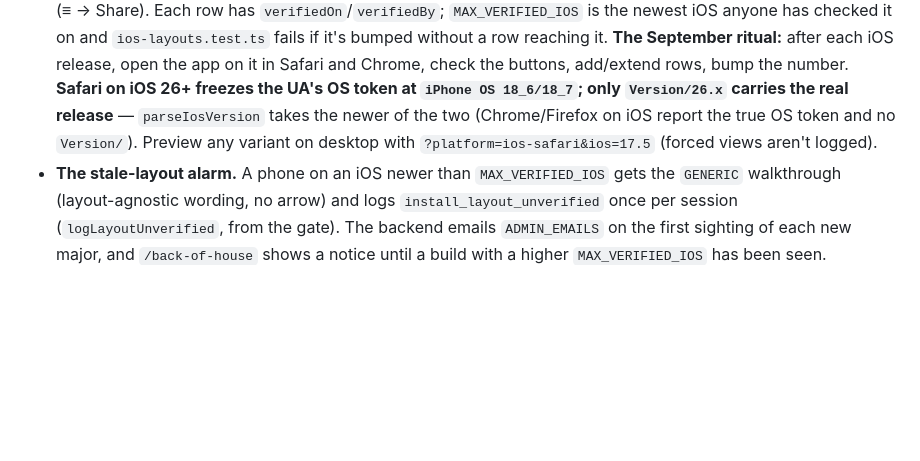
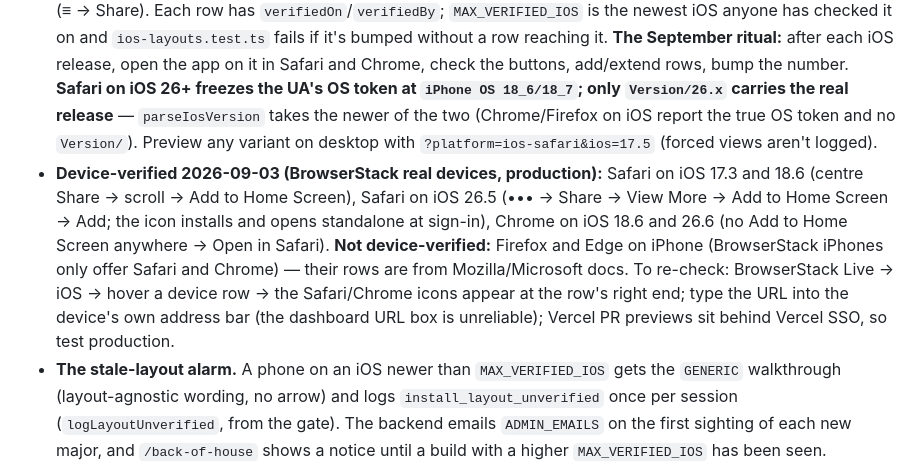
Before and after one commit to sbloxy123/meal-prep-frontend, a Markdown page: CLAUDE.md, the part around the change. GitHub-like rendering; blank space fills up the shorter version.

Commit message:
docs: record which iPhone install walkthroughs are device-verified
Co-Authored-By: Claude Fable 5.1 <noreply@anthropic.com>
Claude-Session: https://claude.ai/code/session_01NpFJES99hV1dZwosySWcQN

```diff
--- a/CLAUDE.md
+++ b/CLAUDE.md
@@ -109,6 +109,7 @@ Manual `src/app/manifest.ts` + `public/sw.js` (`ServiceWorkerRegister`). **In lo
 **Installing — there is no iOS install prompt, and there never will be.** WebKit's standards position on `BeforeInstallPromptEvent` is "oppose" (Apple: install prompts are "rife for abuse"); Safari has no `appinstalled`, `navigator.share()` can't reach Add to Home Screen, and a page can't ask whether it's on the Home Screen. Every iPhone install is a manual Share → Add to Home Screen, in Safari or (since iOS 16.4) Chrome/Firefox/Edge. Don't re-investigate: the only alternatives are a `.mobileconfig` web clip (Settings → Profile → passcode, unverified as a real web app) or an App Store wrapper (Apple IAP for Premium), both declined 2026-09-03. So the "prompt" is ours. Everything lives in `src/lib/install.ts` (native-prompt capture at module level — imported from `ServiceWorkerRegister` so the listener exists before the event fires; `detectPlatform()`; the auto-prompt policy in localStorage `fornetto:installPrompt`; `logInstall`/`logStandaloneOpen`):
 
 - **`src/lib/ios-layouts.ts` — where each iPhone browser keeps Add to Home Screen, per iOS version.** Safari 26+ (Compact layout: **•••** by the address bar → Share → **View More** → Add to Home Screen — the iOS 26 share sheet hides it behind View More; four taps), Safari 15–25 and ≤14 (centre Share button), Chrome (Share icon → **Open in Safari** → finish there: on real devices — BrowserStack iPhone 17/iOS 26.6 and iPhone 16/iOS 18.6 — Chrome's share sheet has NO Add to Home Screen, whatever Google's help page says), Firefox/Edge (≡ → Share). Each row has `verifiedOn`/`verifiedBy`; `MAX_VERIFIED_IOS` is the newest iOS anyone has checked it on and `ios-layouts.test.ts` fails if it's bumped without a row reaching it. **The September ritual:** after each iOS release, open the app on it in Safari and Chrome, check the buttons, add/extend rows, bump the number. **Safari on iOS 26+ freezes the UA's OS token at `iPhone OS 18_6/18_7`; only `Version/26.x` carries the real release** — `parseIosVersion` takes the newer of the two (Chrome/Firefox on iOS report the true OS token and no `Version/`). Preview any variant on desktop with `?platform=ios-safari&ios=17.5` (forced views aren't logged).
+- **Device-verified 2026-09-03 (BrowserStack real devices, production):** Safari on iOS 17.3 and 18.6 (centre Share → scroll → Add to Home Screen), Safari on iOS 26.5 (••• → Share → View More → Add to Home Screen → Add; the icon installs and opens standalone at sign-in), Chrome on iOS 18.6 and 26.6 (no Add to Home Screen anywhere → Open in Safari). **Not device-verified:** Firefox and Edge on iPhone (BrowserStack iPhones only offer Safari and Chrome) — their rows are from Mozilla/Microsoft docs. To re-check: BrowserStack Live → iOS → hover a device row → the Safari/Chrome icons appear at the row's right end; type the URL into the device's own address bar (the dashboard URL box is unreliable); Vercel PR previews sit behind Vercel SSO, so test production.
 - **The stale-layout alarm.** A phone on an iOS newer than `MAX_VERIFIED_IOS` gets the `GENERIC` walkthrough (layout-agnostic wording, no arrow) and logs `install_layout_unverified` once per session (`logLayoutUnverified`, from the gate). The backend emails `ADMIN_EMAILS` on the first sighting of each new major, and `/back-of-house` shows a notice until a build with a higher `MAX_VERIFIED_IOS` has been seen.
 - `components/install-guide.tsx` — the platform-specific steps (iPhone branches from the registry, plus iOS in-app / Chrome < 16.4 → "open in Safari", Android with or without a native prompt, desktop, already installed). Shared by the sheet's single-screen mode and `/install`. Screenshots go in `public/install/` via `SHOTS`, keyed `${walkthrough.key}-${step}`; `install-illustrations.tsx` draws the controls until they land.
 - `components/install-sheet.tsx` — bottom sheet on phones, dialog on desktop. **On an iPhone it is a one-step-at-a-time walkthrough**: offer → three big pictures (from the registry) → *Got it — point me at it*, which hands off to `install-coach.tsx`: a slim card on the screen edge where the real control is, bouncing arrow aimed at it (bottom-right for •••/≡, bottom-centre for Safari's Share, top-right for Chrome's), the three taps in one line; goes away on Got it / page hidden / 90 s, and hides the banner meanwhile (`body[data-install-coach]`). Owners render it via `useInstallCoach()`. Elsewhere it's the single-screen guide; Chrome/Edge get an **Install** button that fires the held native prompt. `source="auto"` offers *Not now* (7-day snooze; a plain close counts as later) and *Don't show this again*.
```
